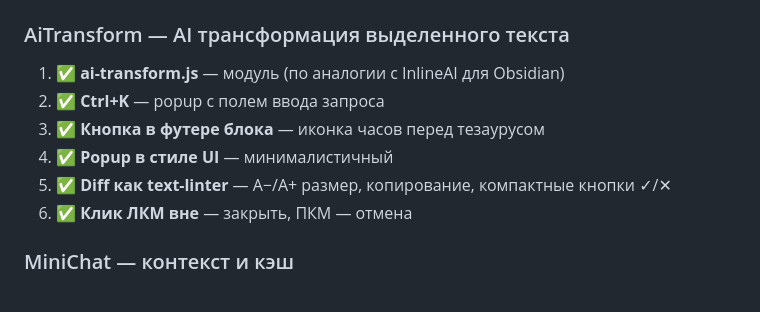
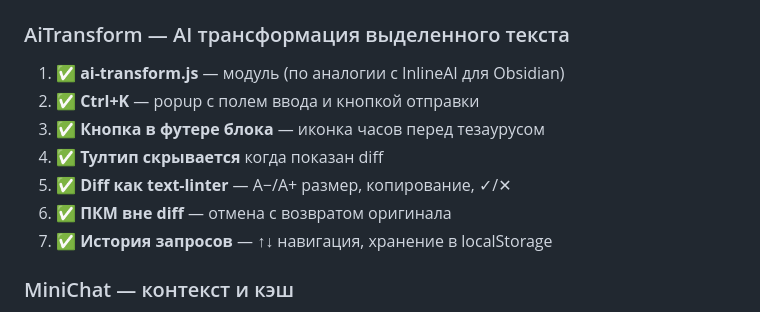
Before and after one commit to VVSh-st/paste-copy, a Markdown page: HANDOFF.md, the part around the change. Drawn GitHub-style.

Commit message:
docs: обновлен HANDOFF.md — AiTransform

```diff
--- a/HANDOFF.md
+++ b/HANDOFF.md
@@ -25,11 +25,12 @@
 ### AiTransform — AI трансформация выделенного текста
 
 1. ✅ **ai-transform.js** — модуль (по аналогии с InlineAI для Obsidian)
-2. ✅ **Ctrl+K** — popup с полем ввода запроса
+2. ✅ **Ctrl+K** — popup с полем ввода и кнопкой отправки
 3. ✅ **Кнопка в футере блока** — иконка часов перед тезаурусом
-4. ✅ **Popup в стиле UI** — минималистичный
-5. ✅ **Diff как text-linter** — A−/A+ размер, копирование, компактные кнопки ✓/✕
-6. ✅ **Клик ЛКМ вне** — закрыть, ПКМ — отмена
+4. ✅ **Тултип скрывается** когда показан diff
+5. ✅ **Diff как text-linter** — A−/A+ размер, копирование, ✓/✕
+6. ✅ **ПКМ вне diff** — отмена с возвратом оригинала
+7. ✅ **История запросов** — ↑↓ навигация, хранение в localStorage
 
 ### MiniChat — контекст и кэш
 
```
